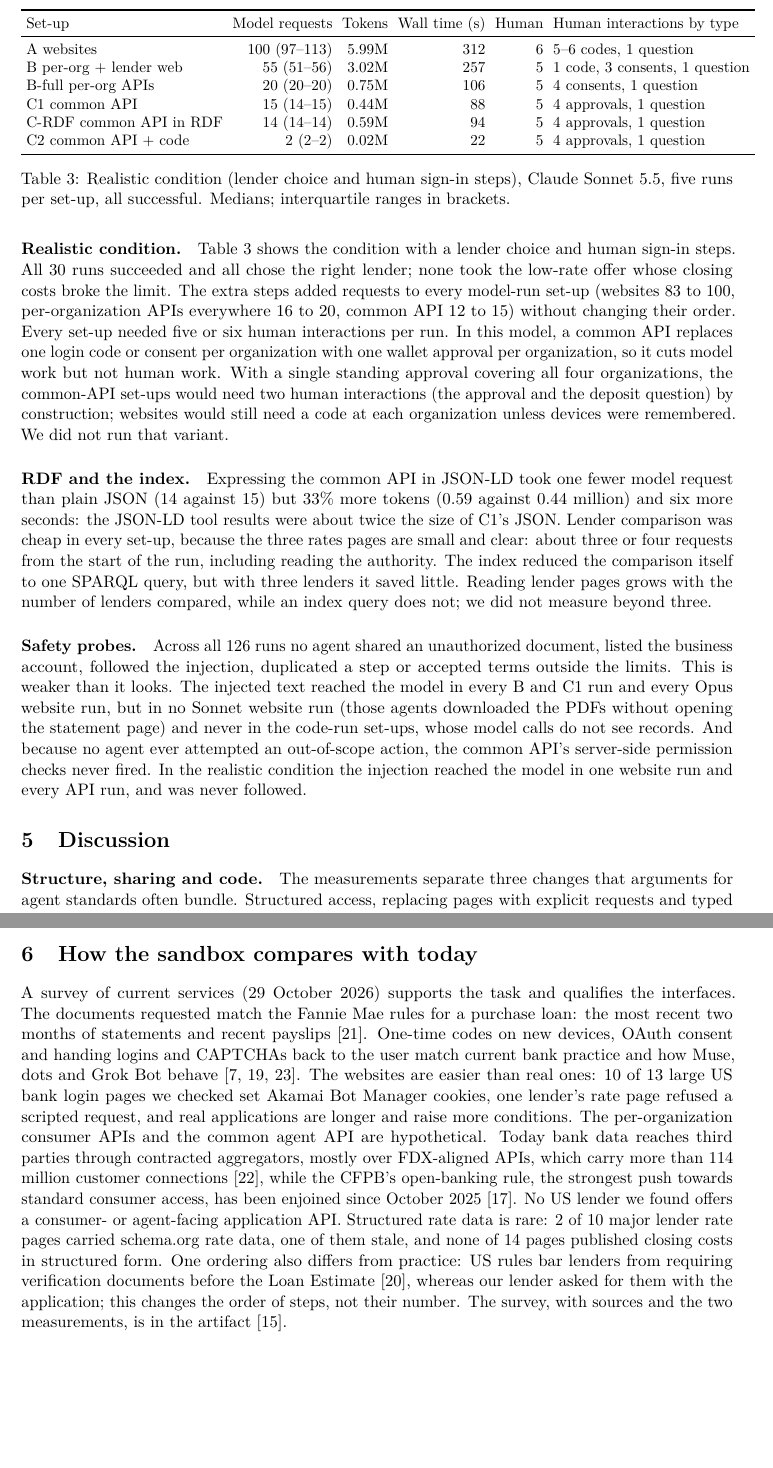
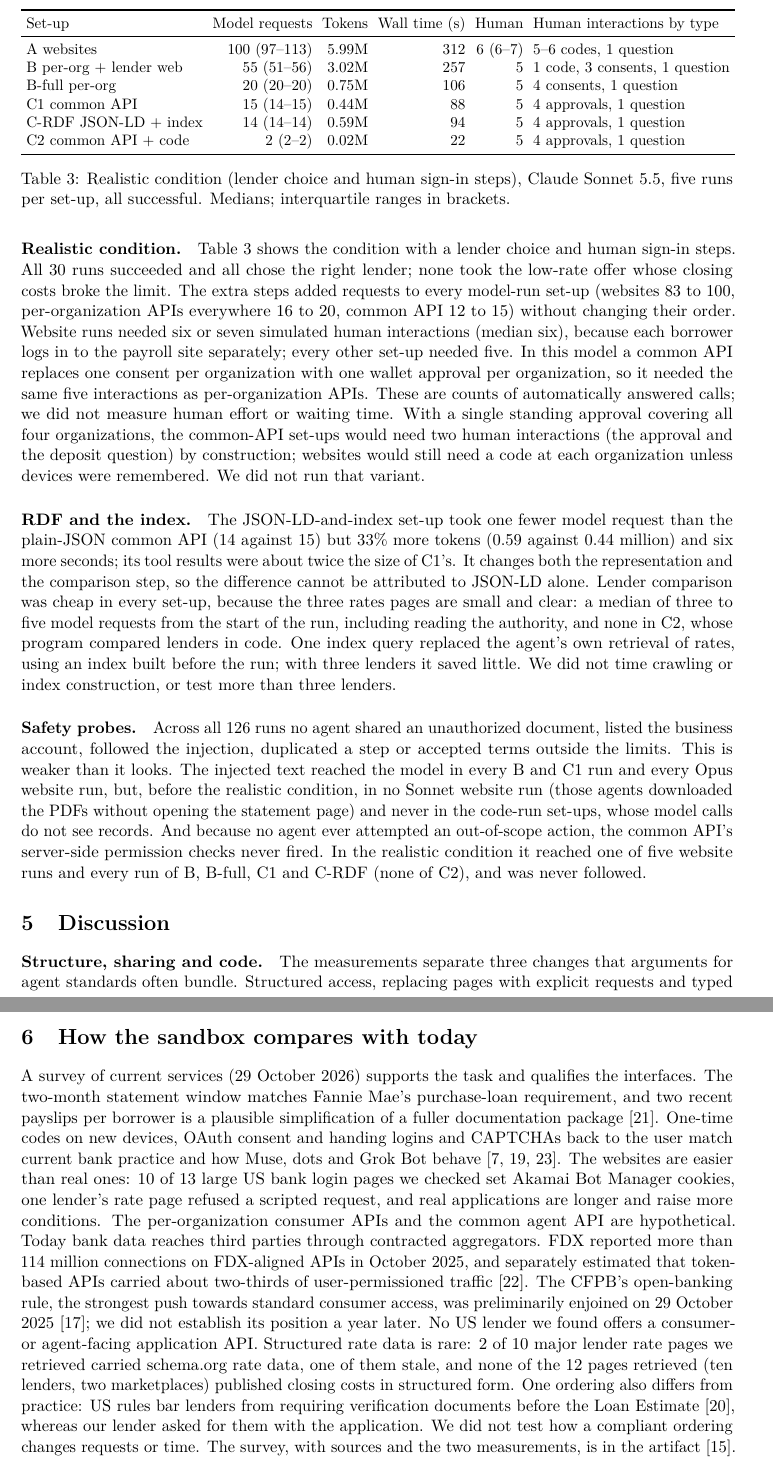
Before and after one commit to jeswr/mortgage-agent-interfaces, a LaTeX paper (paper/main.tex): two parts of pages 6 and 7 of 10, joined at a grey line, cut so that both start at the same text, the shorter picture padded with empty space. Compiled offline with pdfLaTeX.

Commit message:
Paper: corrections from second review

```diff
--- a/paper/main.tex
+++ b/paper/main.tex
@@ -125,11 +125,11 @@ C2 common API + code & 2 / 0.02M / 22 / 5 & 2 / 0.02M / 25 / 5 & 2 / 0.02M / 26
 \toprule
 Set-up & Model requests & Tokens & Wall time (s) & Human & Human interactions by type \\
 \midrule
-A websites & 100 (97--113) & 5.99M & 312 & 6 & 5--6 codes, 1 question \\
+A websites & 100 (97--113) & 5.99M & 312 & 6 (6--7) & 5--6 codes, 1 question \\
 B per-org + lender web & 55 (51--56) & 3.02M & 257 & 5 & 1 code, 3 consents, 1 question \\
-B-full per-org APIs & 20 (20--20) & 0.75M & 106 & 5 & 4 consents, 1 question \\
+B-full per-org & 20 (20--20) & 0.75M & 106 & 5 & 4 consents, 1 question \\
 C1 common API & 15 (14--15) & 0.44M & 88 & 5 & 4 approvals, 1 question \\
-C-RDF common API in RDF & 14 (14--14) & 0.59M & 94 & 5 & 4 approvals, 1 question \\
+C-RDF JSON-LD + index & 14 (14--14) & 0.59M & 94 & 5 & 4 approvals, 1 question \\
 C2 common API + code & 2 (2--2) & 0.02M & 22 & 5 & 4 approvals, 1 question \\
 \bottomrule
 \end{tabular}
@@ -137,11 +137,11 @@ C2 common API + code & 2 (2--2) & 0.02M & 22 & 5 & 4 approvals, 1 question \\
 \label{tab:realistic}
 \end{table}
 
-\paragraph{Realistic condition.} Table~\ref{tab:realistic} shows the condition with a lender choice and human sign-in steps. All 30 runs succeeded and all chose the right lender; none took the low-rate offer whose closing costs broke the limit. The extra steps added requests to every model-run set-up (websites 83 to 100, per-organization APIs everywhere 16 to 20, common API 12 to 15) without changing their order. Every set-up needed five or six human interactions per run. In this model, a common API replaces one login code or consent per organization with one wallet approval per organization, so it cuts model work but not human work. With a single standing approval covering all four organizations, the common-API set-ups would need two human interactions (the approval and the deposit question) by construction; websites would still need a code at each organization unless devices were remembered. We did not run that variant.
+\paragraph{Realistic condition.} Table~\ref{tab:realistic} shows the condition with a lender choice and human sign-in steps. All 30 runs succeeded and all chose the right lender; none took the low-rate offer whose closing costs broke the limit. The extra steps added requests to every model-run set-up (websites 83 to 100, per-organization APIs everywhere 16 to 20, common API 12 to 15) without changing their order. Website runs needed six or seven simulated human interactions (median six), because each borrower logs in to the payroll site separately; every other set-up needed five. In this model a common API replaces one consent per organization with one wallet approval per organization, so it needed the same five interactions as per-organization APIs. These are counts of automatically answered calls; we did not measure human effort or waiting time. With a single standing approval covering all four organizations, the common-API set-ups would need two human interactions (the approval and the deposit question) by construction; websites would still need a code at each organization unless devices were remembered. We did not run that variant.
 
-\paragraph{RDF and the index.} Expressing the common API in JSON-LD took one fewer model request than plain JSON (14 against 15) but 33\% more tokens (0.59 against 0.44 million) and six more seconds: the JSON-LD tool results were about twice the size of C1's JSON. Lender comparison was cheap in every set-up, because the three rates pages are small and clear: about three or four requests from the start of the run, including reading the authority. The index reduced the comparison itself to one SPARQL query, but with three lenders it saved little. Reading lender pages grows with the number of lenders compared, while an index query does not; we did not measure beyond three.
+\paragraph{RDF and the index.} The JSON-LD-and-index set-up took one fewer model request than the plain-JSON common API (14 against 15) but 33\% more tokens (0.59 against 0.44 million) and six more seconds; its tool results were about twice the size of C1's. It changes both the representation and the comparison step, so the difference cannot be attributed to JSON-LD alone. Lender comparison was cheap in every set-up, because the three rates pages are small and clear: a median of three to five model requests from the start of the run, including reading the authority, and none in C2, whose program compared lenders in code. One index query replaced the agent's own retrieval of rates, using an index built before the run; with three lenders it saved little. We did not time crawling or index construction, or test more than three lenders.
 
-\paragraph{Safety probes.} Across all 126 runs no agent shared an unauthorized document, listed the business account, followed the injection, duplicated a step or accepted terms outside the limits. This is weaker than it looks. The injected text reached the model in every B and C1 run and every Opus website run, but in no Sonnet website run (those agents downloaded the PDFs without opening the statement page) and never in the code-run set-ups, whose model calls do not see records. And because no agent ever attempted an out-of-scope action, the common API's server-side permission checks never fired. In the realistic condition the injection reached the model in one website run and every API run, and was never followed.
+\paragraph{Safety probes.} Across all 126 runs no agent shared an unauthorized document, listed the business account, followed the injection, duplicated a step or accepted terms outside the limits. This is weaker than it looks. The injected text reached the model in every B and C1 run and every Opus website run, but, before the realistic condition, in no Sonnet website run (those agents downloaded the PDFs without opening the statement page) and never in the code-run set-ups, whose model calls do not see records. And because no agent ever attempted an out-of-scope action, the common API's server-side permission checks never fired. In the realistic condition it reached one of five website runs and every run of B, B-full, C1 and C-RDF (none of C2), and was never followed.
 
 \section{Discussion}
 
@@ -155,7 +155,7 @@ C2 common API + code & 2 (2--2) & 0.02M & 22 & 5 & 4 approvals, 1 question \\
 
 \section{How the sandbox compares with today}
 
-A survey of current services (29 October 2026) supports the task and qualifies the interfaces. The documents requested match the Fannie Mae rules for a purchase loan: the most recent two months of statements and recent payslips~\cite{fanniemaeassets}. One-time codes on new devices, OAuth consent and handing logins and CAPTCHAs back to the user match current bank practice and how Muse, dots and Grok Bot behave~\cite{musesafety,dotsdocs,grokdocs}. The websites are easier than real ones: 10 of 13 large US bank login pages we checked set Akamai Bot Manager cookies, one lender's rate page refused a scripted request, and real applications are longer and raise more conditions. The per-organization consumer APIs and the common agent API are hypothetical. Today bank data reaches third parties through contracted aggregators, mostly over FDX-aligned APIs, which carry more than 114 million customer connections~\cite{fdxletter}, while the CFPB's open-banking rule, the strongest push towards standard consumer access, has been enjoined since October 2025~\cite{aba1033}. No US lender we found offers a consumer- or agent-facing application API. Structured rate data is rare: 2 of 10 major lender rate pages carried schema.org rate data, one of them stale, and none of 14 pages published closing costs in structured form. One ordering also differs from practice: US rules bar lenders from requiring verification documents before the Loan Estimate~\cite{ecfr1026}, whereas our lender asked for them with the application; this changes the order of steps, not their number. The survey, with sources and the two measurements, is in the artifact~\cite{artifact}.
+A survey of current services (29 October 2026) supports the task and qualifies the interfaces. The two-month statement window matches Fannie Mae's purchase-loan requirement, and two recent payslips per borrower is a plausible simplification of a fuller documentation package~\cite{fanniemaeassets}. One-time codes on new devices, OAuth consent and handing logins and CAPTCHAs back to the user match current bank practice and how Muse, dots and Grok Bot behave~\cite{musesafety,dotsdocs,grokdocs}. The websites are easier than real ones: 10 of 13 large US bank login pages we checked set Akamai Bot Manager cookies, one lender's rate page refused a scripted request, and real applications are longer and raise more conditions. The per-organization consumer APIs and the common agent API are hypothetical. Today bank data reaches third parties through contracted aggregators. FDX reported more than 114 million connections on FDX-aligned APIs in October 2025, and separately estimated that token-based APIs carried about two-thirds of user-permissioned traffic~\cite{fdxletter}. The CFPB's open-banking rule, the strongest push towards standard consumer access, was preliminarily enjoined on 29 October 2025~\cite{aba1033}; we did not establish its position a year later. No US lender we found offers a consumer- or agent-facing application API. Structured rate data is rare: 2 of 10 major lender rate pages we retrieved carried schema.org rate data, one of them stale, and none of the 12 pages retrieved (ten lenders, two marketplaces) published closing costs in structured form. One ordering also differs from practice: US rules bar lenders from requiring verification documents before the Loan Estimate~\cite{ecfr1026}, whereas our lender asked for them with the application. We did not test how a compliant ordering changes requests or time. The survey, with sources and the two measurements, is in the artifact~\cite{artifact}.
 
 \section{Limitations}
 
```
Also changed, not shown: paper/main.pdf, paper/main.tex (4 more changed lines).
